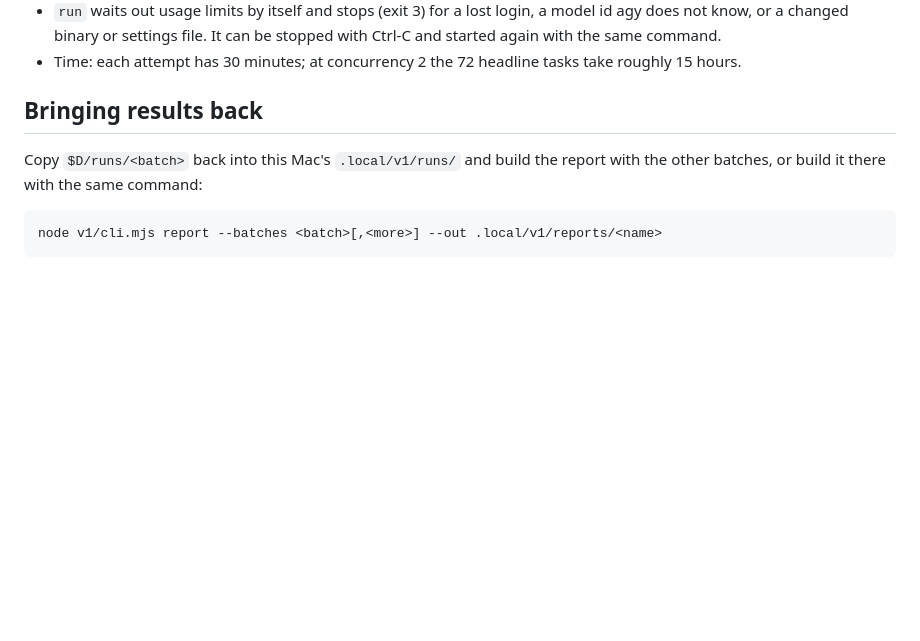
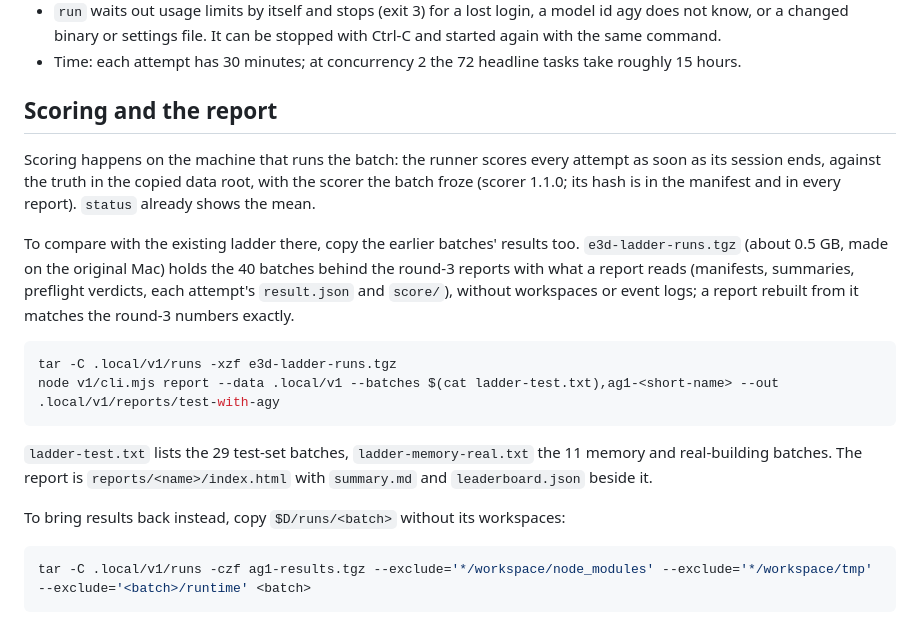
Before and after one commit to olddonkey/evidence3d-bench, a Markdown page: docs/ANTIGRAVITY.md, the part around the change. Drawn GitHub-style; blank space fills up the shorter version.

Commit message:
docs: score and build the comparison report on the Antigravity machine
Co-Authored-By: Claude Opus 5.5 <noreply@anthropic.com>

````diff
--- a/docs/ANTIGRAVITY.md
+++ b/docs/ANTIGRAVITY.md
@@ -81,11 +81,30 @@ node v1/scripts/run.mjs status --batch $D/runs/ag1-<short-name>
 - Time: each attempt has 30 minutes; at concurrency 2 the 72 headline tasks take
   roughly 15 hours.
 
-## Bringing results back
+## Scoring and the report
 
-Copy `$D/runs/<batch>` back into this Mac's `.local/v1/runs/` and build the report with
-the other batches, or build it there with the same command:
+Scoring happens on the machine that runs the batch: the runner scores every attempt
+as soon as its session ends, against the truth in the copied data root, with the
+scorer the batch froze (scorer 1.1.0; its hash is in the manifest and in every
+report). `status` already shows the mean.
+
+To compare with the existing ladder there, copy the earlier batches' results too.
+`e3d-ladder-runs.tgz` (about 0.5 GB, made on the original Mac) holds the 40 batches
+behind the round-3 reports with what a report reads (manifests, summaries,
+preflight verdicts, each attempt's `result.json` and `score/`), without workspaces
+or event logs; a report rebuilt from it matches the round-3 numbers exactly.
 
 ```sh
-node v1/cli.mjs report --batches <batch>[,<more>] --out .local/v1/reports/<name>
+tar -C .local/v1/runs -xzf e3d-ladder-runs.tgz
+node v1/cli.mjs report --data .local/v1 --batches $(cat ladder-test.txt),ag1-<short-name> --out .local/v1/reports/test-with-agy
 ```
+
+`ladder-test.txt` lists the 29 test-set batches, `ladder-memory-real.txt` the 11
+memory and real-building batches. The report is `reports/<name>/index.html` with
+`summary.md` and `leaderboard.json` beside it.
+
+To bring results back instead, copy `$D/runs/<batch>` without its workspaces:
+
+```sh
+tar -C .local/v1/runs -czf ag1-results.tgz --exclude='*/workspace/node_modules' --exclude='*/workspace/tmp' --exclude='<batch>/runtime' <batch>
+```
````
